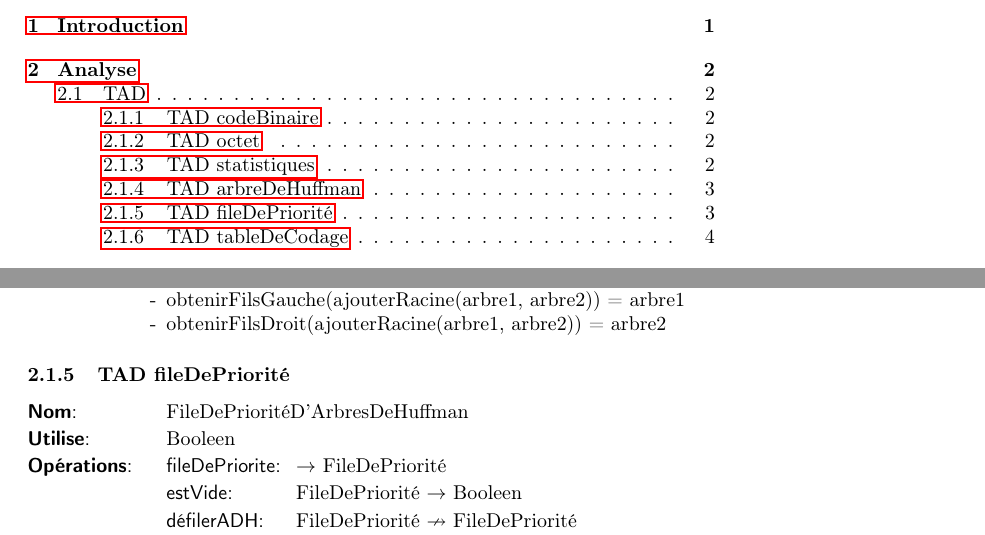
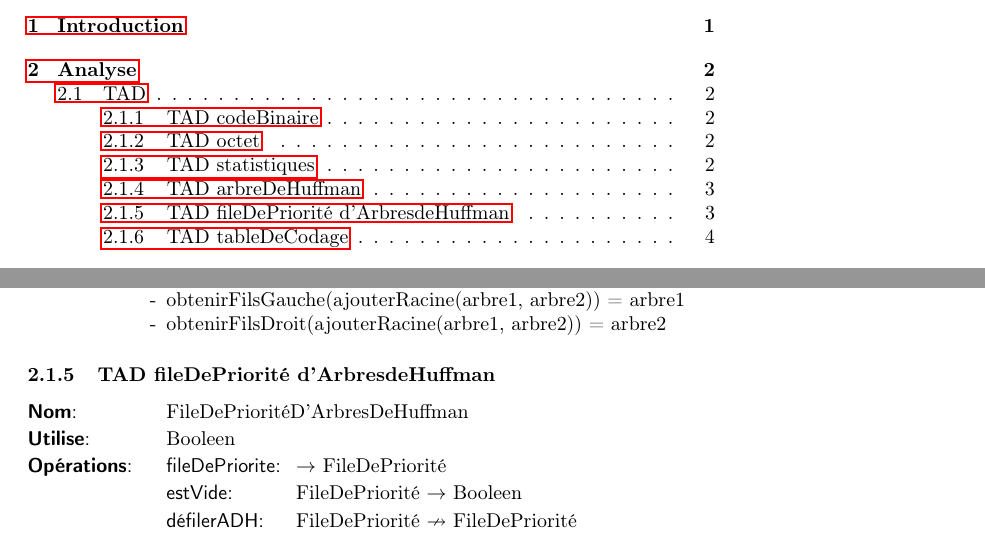
Before and after one commit to oqueffelec/HuffmanCompressor, a LaTeX document (Rapport/RapportCompresseurHuffman.tex, which reads Rapport/TAD/TADhuffman.tex): two parts of pages 2 and 5 of 20, joined at a grey line, cut so that both start at the same text. Compiled offline with pdfLaTeX.

Commit message:
modif tad.tex

```diff
--- a/Rapport/TAD/TADhuffman.tex
+++ b/Rapport/TAD/TADhuffman.tex
@@ -12,7 +12,7 @@
 \subsubsection{TAD arbreDeHuffman}
 \input{TAD/arbreDeHuffman.tex}
 
-\subsubsection{TAD fileDePriorité}
+\subsubsection{TAD fileDePriorité d'ArbresdeHuffman}
 \input{TAD/fileDePriorite.tex}
 
 \subsubsection{TAD tableDeCodage}
```
